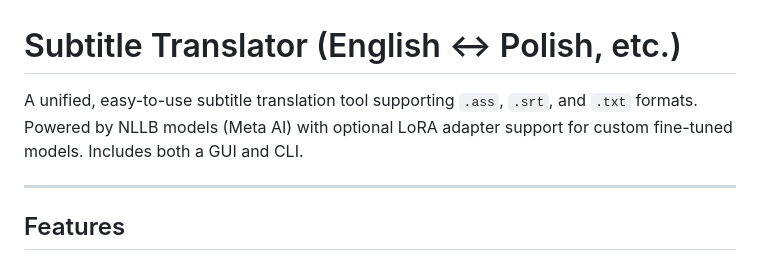
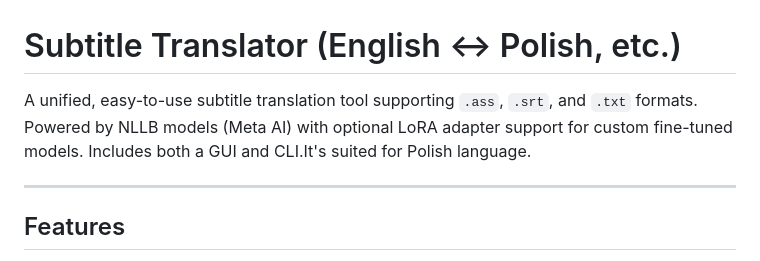
Before and after one commit to eDKFzNK37V/Subtitle-Translator-en-pl, a Markdown page: README.md, the part around the change. Drawn GitHub-style.

```diff
--- a/README.md
+++ b/README.md
@@ -1,6 +1,6 @@
 # Subtitle Translator (English ↔ Polish, etc.)
 
-A unified, easy-to-use subtitle translation tool supporting `.ass`, `.srt`, and `.txt` formats. Powered by NLLB models (Meta AI) with optional LoRA adapter support for custom fine-tuned models. Includes both a GUI and CLI.
+A unified, easy-to-use subtitle translation tool supporting `.ass`, `.srt`, and `.txt` formats. Powered by NLLB models (Meta AI) with optional LoRA adapter support for custom fine-tuned models. Includes both a GUI and CLI.It's suited for Polish language.
 
 ---
 
```
